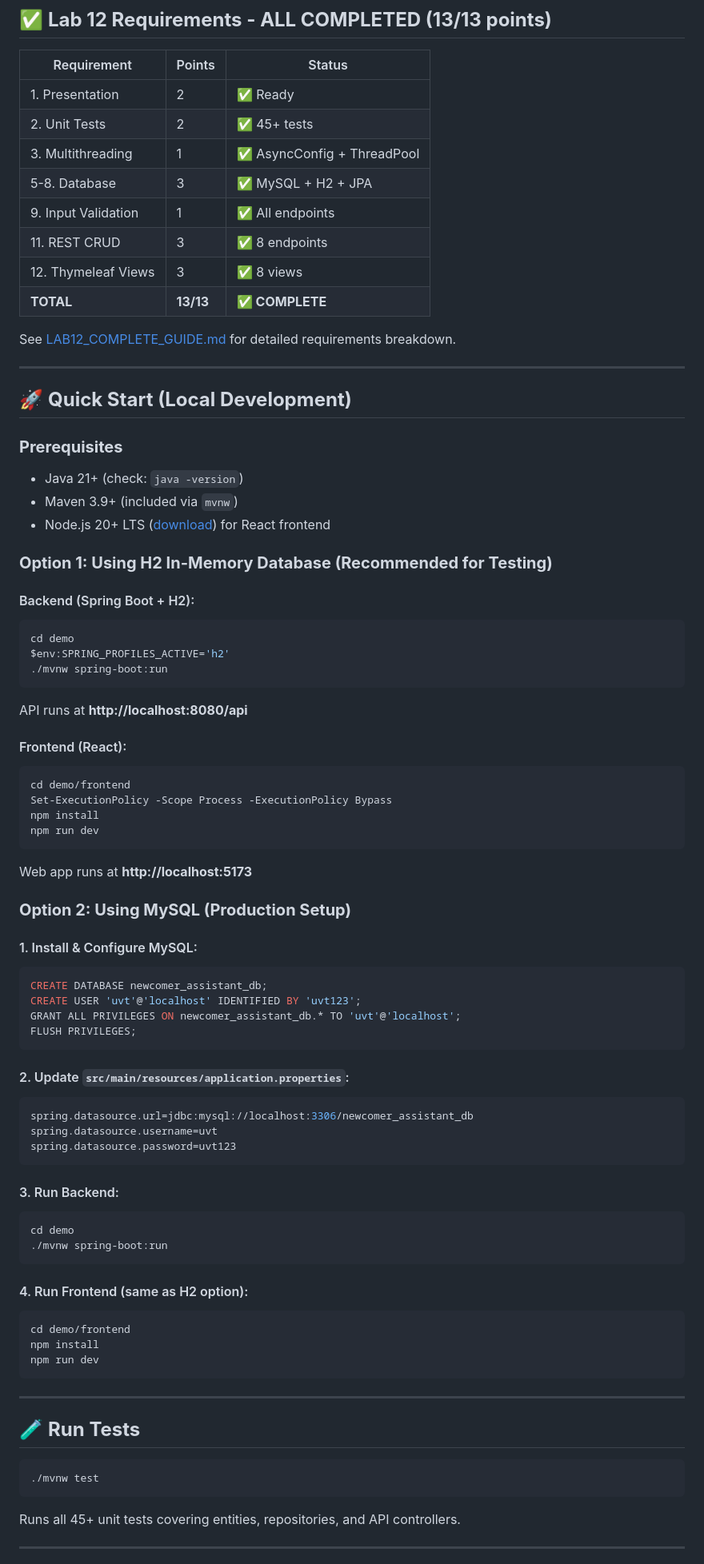
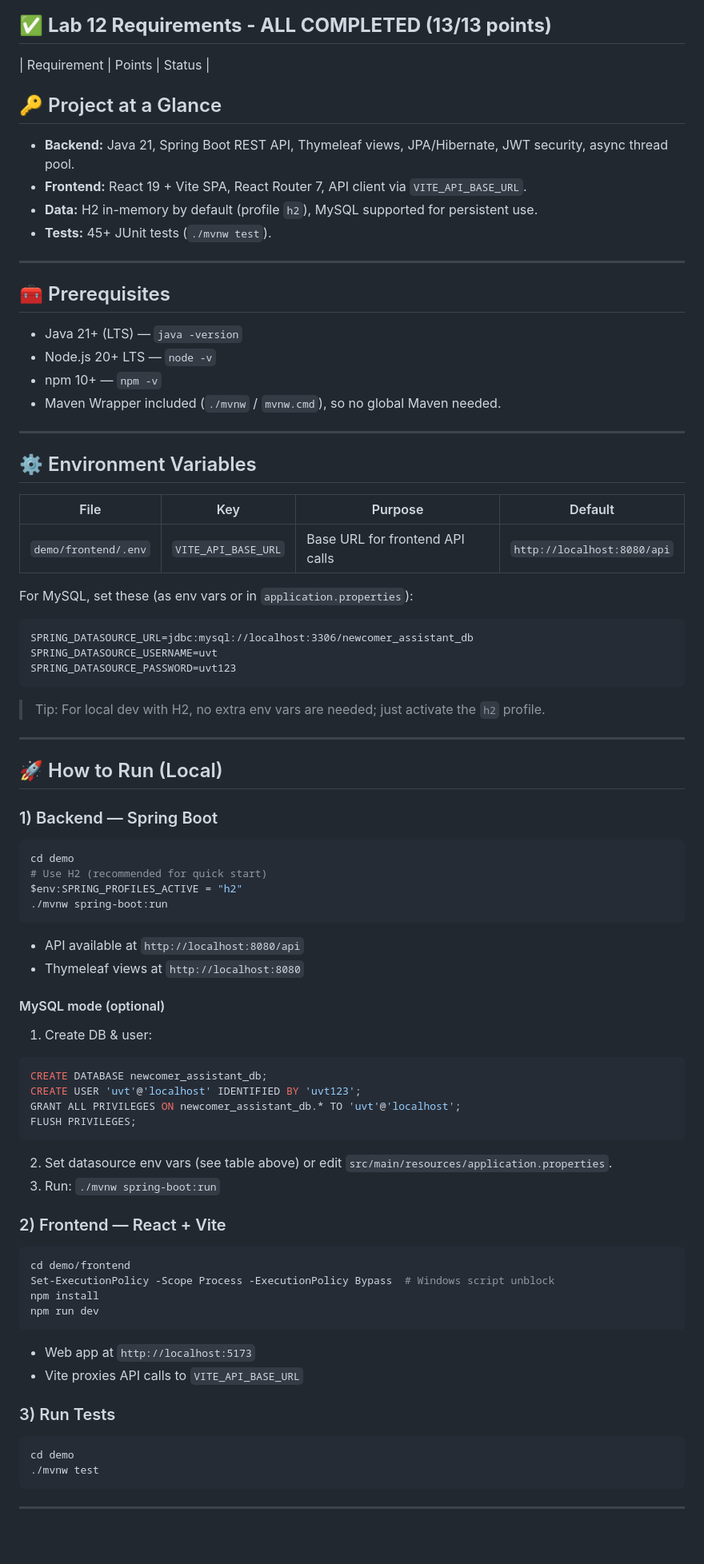
Before and after one commit to patrick05-alt/p3-final-project, a Markdown page: demo/README.md, the part around one of its changes. Shown at 80% size. GitHub-like rendering; blank space fills up the shorter version.

````diff
--- a/demo/README.md
+++ b/demo/README.md
@@ -9,83 +9,85 @@ A full-stack application for helping UVT newcomers with onboarding tasks, contac
 ## ✅ **Lab 12 Requirements - ALL COMPLETED (13/13 points)**
 
 | Requirement | Points | Status |
-|-------------|--------|--------|
-| 1. Presentation | 2 | ✅ Ready |
-| 2. Unit Tests | 2 | ✅ 45+ tests |
-| 3. Multithreading | 1 | ✅ AsyncConfig + ThreadPool |
-| 5-8. Database | 3 | ✅ MySQL + H2 + JPA |
-| 9. Input Validation | 1 | ✅ All endpoints |
-| 11. REST CRUD | 3 | ✅ 8 endpoints |
-| 12. Thymeleaf Views | 3 | ✅ 8 views |
-| **TOTAL** | **13/13** | **✅ COMPLETE** |
+## 🔑 Project at a Glance
 
-See [LAB12_COMPLETE_GUIDE.md](LAB12_COMPLETE_GUIDE.md) for detailed requirements breakdown.
+- **Backend:** Java 21, Spring Boot REST API, Thymeleaf views, JPA/Hibernate, JWT security, async thread pool.
+- **Frontend:** React 19 + Vite SPA, React Router 7, API client via `VITE_API_BASE_URL`.
+- **Data:** H2 in-memory by default (profile `h2`), MySQL supported for persistent use.
+- **Tests:** 45+ JUnit tests (`./mvnw test`).
 
 ---
 
-## 🚀 **Quick Start (Local Development)**
+## 🧰 Prerequisites
 
-### **Prerequisites**
-- Java 21+ (check: `java -version`)
-- Maven 3.9+ (included via `mvnw`)
-- Node.js 20+ LTS ([download](https://nodejs.org/)) for React frontend
+- Java 21+ (LTS) — `java -version`
+- Node.js 20+ LTS — `node -v`
+- npm 10+ — `npm -v`
+- Maven Wrapper included (`./mvnw` / `mvnw.cmd`), so no global Maven needed.
 
-### **Option 1: Using H2 In-Memory Database (Recommended for Testing)**
+---
 
-#### Backend (Spring Boot + H2):
+## ⚙️ Environment Variables
+
+| File | Key | Purpose | Default |
+| --- | --- | --- | --- |
+| `demo/frontend/.env` | `VITE_API_BASE_URL` | Base URL for frontend API calls | `http://localhost:8080/api` |
+
+For MySQL, set these (as env vars or in `application.properties`):
+
+```
+SPRING_DATASOURCE_URL=jdbc:mysql://localhost:3306/newcomer_assistant_db
+SPRING_DATASOURCE_USERNAME=uvt
+SPRING_DATASOURCE_PASSWORD=uvt123
+```
+
+> Tip: For local dev with H2, no extra env vars are needed; just activate the `h2` profile.
+
+---
+
+## 🚀 How to Run (Local)
+
+### 1) Backend — Spring Boot
+
 ```powershell
 cd demo
-$env:SPRING_PROFILES_ACTIVE='h2'
+# Use H2 (recommended for quick start)
+$env:SPRING_PROFILES_ACTIVE = "h2"
 ./mvnw spring-boot:run
 ```
-API runs at **http://localhost:8080/api**
 
-#### Frontend (React):
-```powershell
-cd demo/frontend
-Set-ExecutionPolicy -Scope Process -ExecutionPolicy Bypass
-npm install
-npm run dev
-```
-Web app runs at **http://localhost:5173**
+- API available at `http://localhost:8080/api`
+- Thymeleaf views at `http://localhost:8080`
 
-### **Option 2: Using MySQL (Production Setup)**
-
-#### 1. Install & Configure MySQL:
+#### MySQL mode (optional)
+1) Create DB & user:
 ```sql
 CREATE DATABASE newcomer_assistant_db;
 CREATE USER 'uvt'@'localhost' IDENTIFIED BY 'uvt123';
 GRANT ALL PRIVILEGES ON newcomer_assistant_db.* TO 'uvt'@'localhost';
 FLUSH PRIVILEGES;
 ```
+2) Set datasource env vars (see table above) or edit `src/main/resources/application.properties`.
+3) Run: `./mvnw spring-boot:run`
 
-#### 2. Update `src/main/resources/application.properties`:
-```properties
-spring.datasource.url=jdbc:mysql://localhost:3306/newcomer_assistant_db
-spring.datasource.username=uvt
-spring.datasource.password=uvt123
-```
+### 2) Frontend — React + Vite
 
-#### 3. Run Backend:
-```powershell
-cd demo
-./mvnw spring-boot:run
-```
-
-#### 4. Run Frontend (same as H2 option):
 ```powershell
 cd demo/frontend
+Set-ExecutionPolicy -Scope Process -ExecutionPolicy Bypass  # Windows script unblock
 npm install
 npm run dev
 ```
 
----
+- Web app at `http://localhost:5173`
+- Vite proxies API calls to `VITE_API_BASE_URL`
 
-## 🧪 **Run Tests**
-```bash
+### 3) Run Tests
+
+```powershell
+cd demo
 ./mvnw test
 ```
-Runs all 45+ unit tests covering entities, repositories, and API controllers.
 
 ---
 
````
Also changed, not shown: other parts of demo/README.md (+62 -136 lines).
